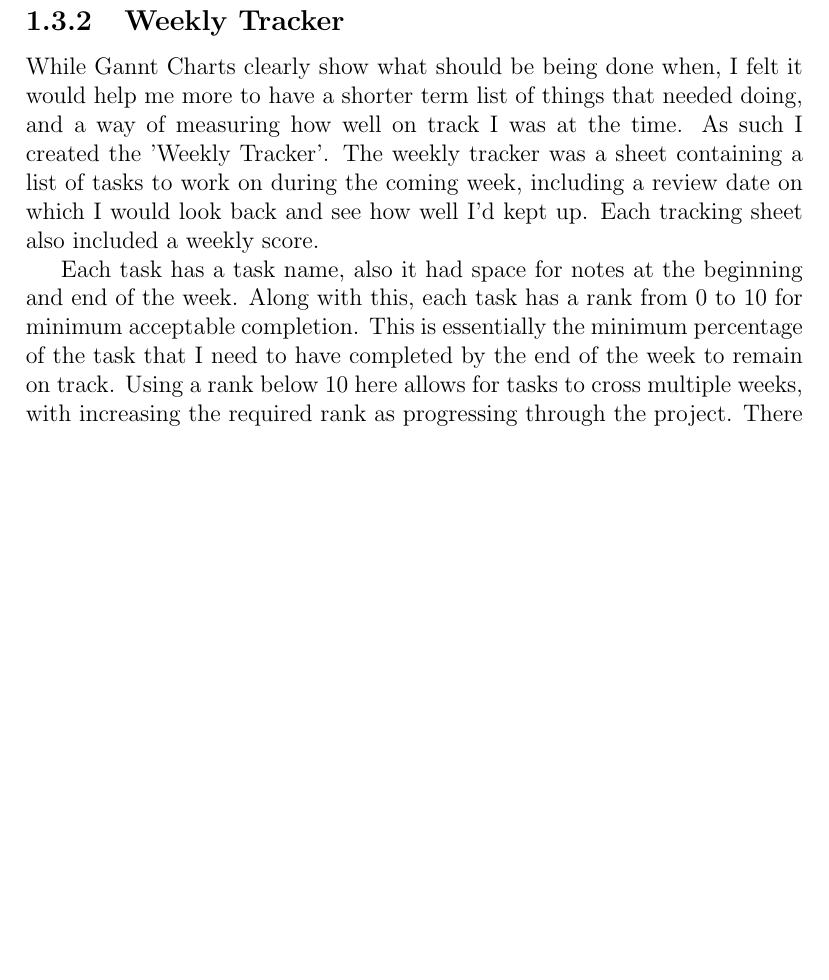
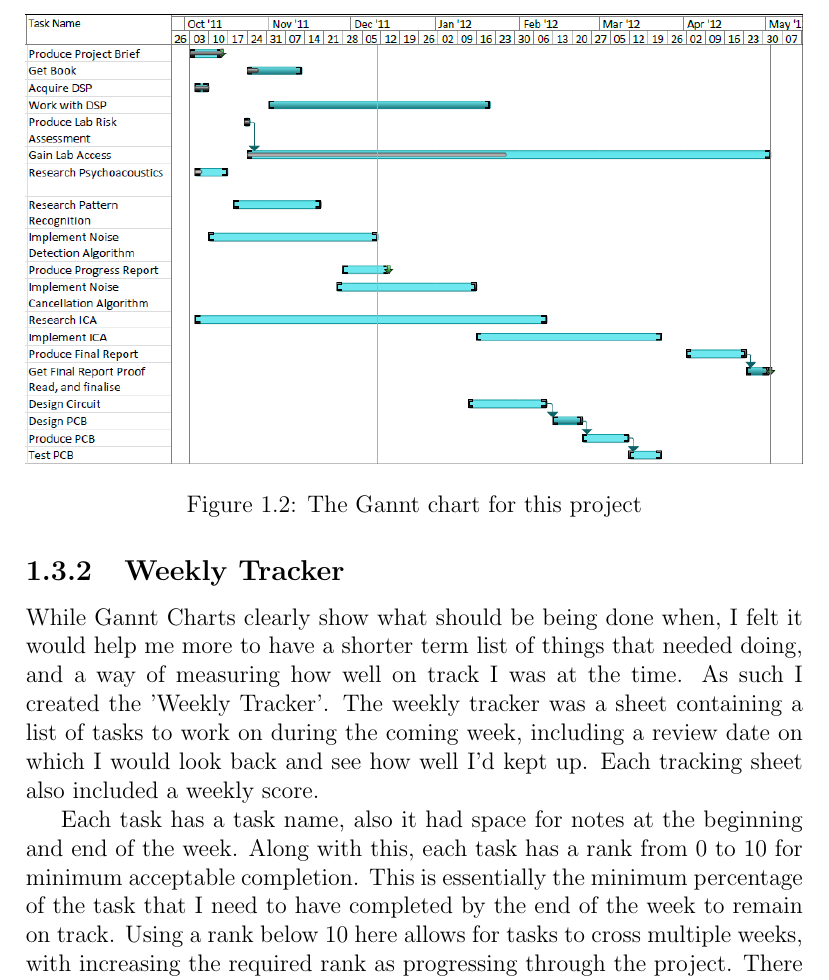
Before and after one commit to Scarzy/3YP-Noise-Cancelling-Headphones, a LaTeX thesis (reports/progress_report/progress.tex, which reads reports/progress_report/projmanagement.tex): part of page 8 of 16 before the commit and part of page 8 of 17 after it, cut at the place of the change, the shorter picture padded with empty space. Compiled offline with pdfLaTeX.

Commit message:
Add the image of the Gannt chart.
git-svn-id: svn+ssh://svn.forge.ecs.soton.ac.uk/projects/sanchp3yp@166 bc9da1e1-76ae-0410-a611-e94dc21032b9

```diff
--- a/reports/progress_report/projmanagement.tex
+++ b/reports/progress_report/projmanagement.tex
@@ -3,6 +3,13 @@ This project was spread over almost an entire year, as such I needed to maintain
 
 \subsection{Gannt Chart}
 One method I used to keep track of things was to use a Gannt Chart. This is a way of showing what work should be being done when.
+
+\begin{figure}[h]
+	\centering
+	\includegraphics[width=\textwidth]{./img/gannt.png}
+	\caption{The Gannt chart for this project}
+	\label{fig:gannt}
+\end{figure}
 
 \subsection{Weekly Tracker}
 While Gannt Charts clearly show what should be being done when, I felt it would help me more to have a shorter term list of things that needed doing, and a way of measuring how well on track I was at the time. As such I created the 'Weekly Tracker'.
```
Also changed, not shown: reports/progress_report/img/gannt.png (added).
